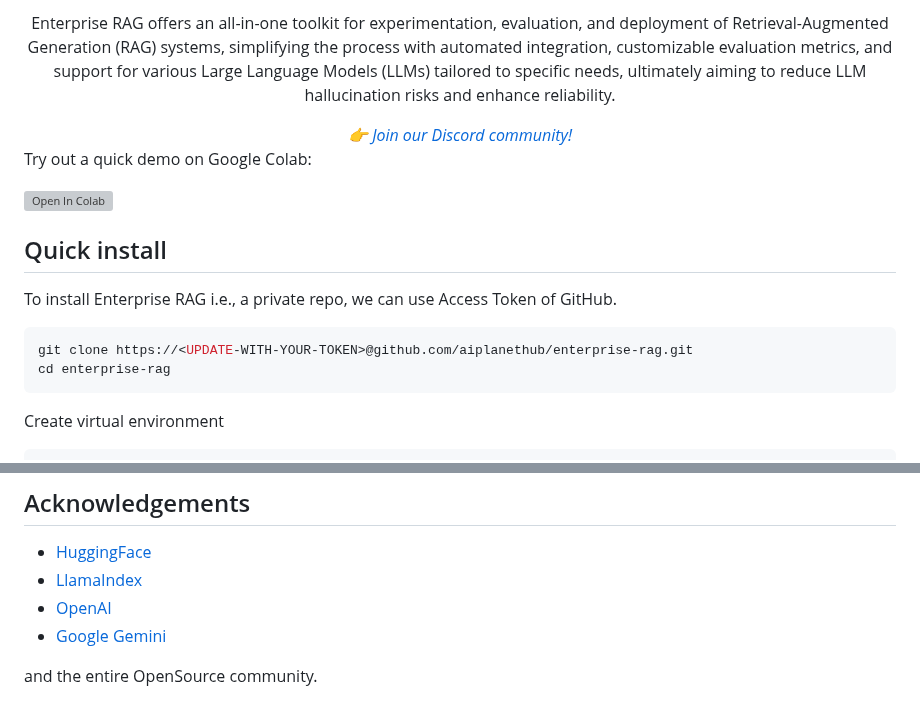
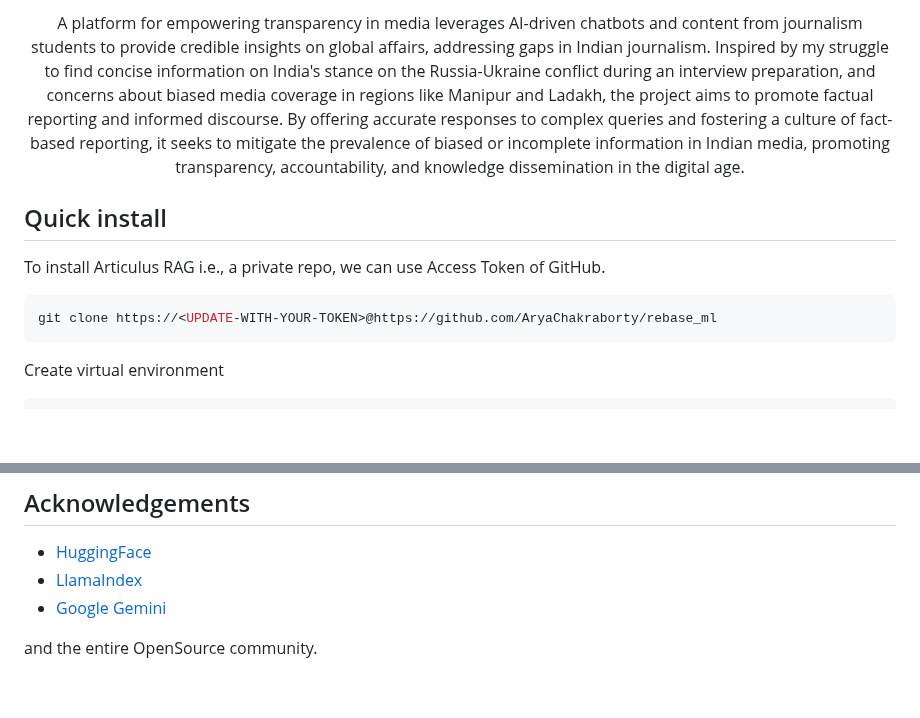
Before and after one commit to AryaChakraborty/articulus_rag, a Markdown page: README.md, 2 parts joined by grey strips. Rendered like a GitHub page; blank space fills up the shorter version; grey boxes are pictures that could not be loaded.

````diff
--- a/README.md
+++ b/README.md
@@ -9,19 +8,14 @@
 
-<p>Enterprise RAG offers an all-in-one toolkit for experimentation, evaluation, and deployment of Retrieval-Augmented Generation (RAG) systems, simplifying the process with automated integration, customizable evaluation metrics, and support for various Large Language Models (LLMs) tailored to specific needs, ultimately aiming to reduce LLM hallucination risks and enhance reliability.</p>
-<i><a href="https://discord.gg/4aWV7He2QU">👉 Join our Discord community!</a></i>
+<p>A platform for empowering transparency in media leverages AI-driven chatbots and content from journalism students to provide credible insights on global affairs, addressing gaps in Indian journalism. Inspired by my struggle to find concise information on India's stance on the Russia-Ukraine conflict during an interview preparation, and concerns about biased media coverage in regions like Manipur and Ladakh, the project aims to promote factual reporting and informed discourse. By offering accurate responses to complex queries and fostering a culture of fact-based reporting, it seeks to mitigate the prevalence of biased or incomplete information in Indian media, promoting transparency, accountability, and knowledge dissemination in the digital age.</p>
+
 </div>
-
-Try out a quick demo on Google Colab:
-
-[![Open In Colab](https://colab.research.google.com/assets/colab-badge.svg)](https://colab.research.google.com/drive/1dJZF5113e5XQsm6GxuW3ShYCBZcUs3-_?usp=sharing)
 
 ## Quick install
 
-To install Enterprise RAG i.e., a private repo, we can use Access Token of GitHub.
+To install Articulus RAG i.e., a private repo, we can use Access Token of GitHub.
 
 ```bash
-git clone https://<UPDATE-WITH-YOUR-TOKEN>@github.com/aiplanethub/enterprise-rag.git
-cd enterprise-rag
+git clone https://<UPDATE-WITH-YOUR-TOKEN>@https://github.com/AryaChakraborty/rebase_ml
 ```
 
 Create virtual environment
@@ -125,7 +107,6 @@ Enterprise RAG thrives in the rapidly evolving landscape of open-source projects
 
 * [HuggingFace](https://github.com/huggingface)
 * [LlamaIndex](https://github.com/jerryjliu/llama_index)
-* [OpenAI](https://github.com/openai)
 * [Google Gemini](https://ai.google.dev/)
 
 and the entire OpenSource community.
````
Also changed, not shown: other parts of README.md (+60 -73 lines).
